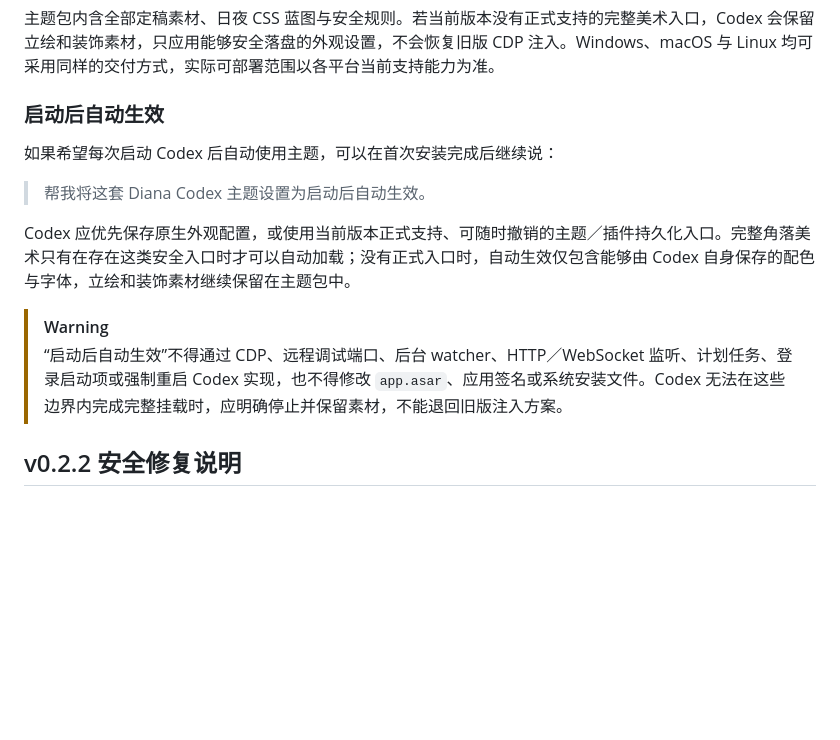
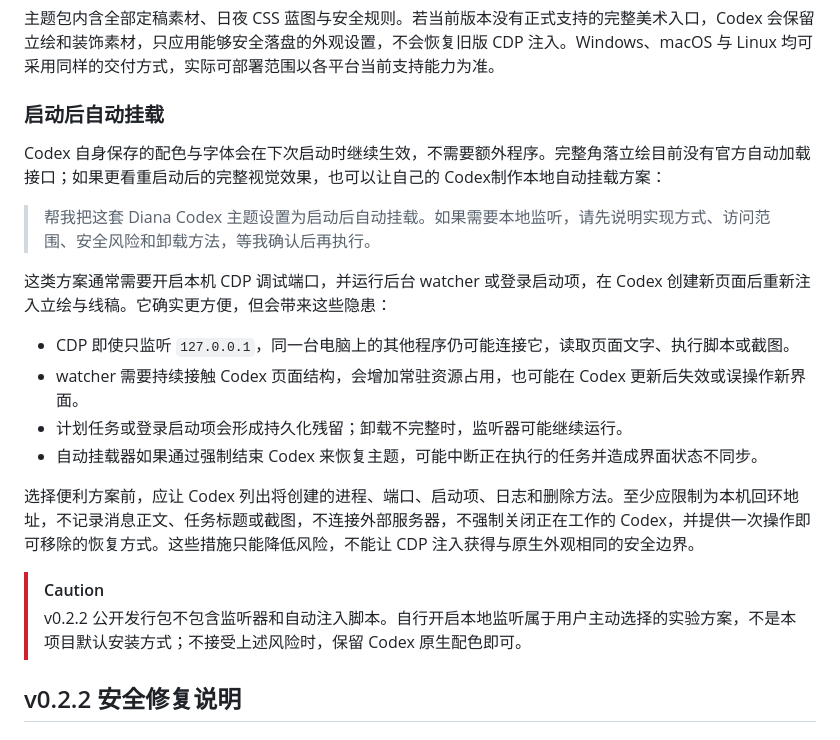
Before and after one commit to lanmengSakura/diana-codex-theme, a Markdown page: README.md, the part around the change. Rendered like a GitHub page; blank space fills up the shorter version.

Commit message:
docs: explain informed opt-in auto mounting

```diff
--- a/README.md
+++ b/README.md
@@ -33,16 +33,23 @@
 
 主题包内含全部定稿素材、日夜 CSS 蓝图与安全规则。若当前版本没有正式支持的完整美术入口，Codex 会保留立绘和装饰素材，只应用能够安全落盘的外观设置，不会恢复旧版 CDP 注入。Windows、macOS 与 Linux 均可采用同样的交付方式，实际可部署范围以各平台当前支持能力为准。
 
-### 启动后自动生效
+### 启动后自动挂载
 
-如果希望每次启动 Codex 后自动使用主题，可以在首次安装完成后继续说：
+Codex 自身保存的配色与字体会在下次启动时继续生效，不需要额外程序。完整角落立绘目前没有官方自动加载接口；如果更看重启动后的完整视觉效果，也可以让自己的 Codex制作本地自动挂载方案：
 
-> 帮我将这套 Diana Codex 主题设置为启动后自动生效。
+> 帮我把这套 Diana Codex 主题设置为启动后自动挂载。如果需要本地监听，请先说明实现方式、访问范围、安全风险和卸载方法，等我确认后再执行。
 
-Codex 应优先保存原生外观配置，或使用当前版本正式支持、可随时撤销的主题／插件持久化入口。完整角落美术只有在存在这类安全入口时才可以自动加载；没有正式入口时，自动生效仅包含能够由 Codex 自身保存的配色与字体，立绘和装饰素材继续保留在主题包中。
+这类方案通常需要开启本机 CDP 调试端口，并运行后台 watcher 或登录启动项，在 Codex 创建新页面后重新注入立绘与线稿。它确实更方便，但会带来这些隐患：
 
-> [!WARNING]
-> “启动后自动生效”不得通过 CDP、远程调试端口、后台 watcher、HTTP／WebSocket 监听、计划任务、登录启动项或强制重启 Codex 实现，也不得修改 `app.asar`、应用签名或系统安装文件。Codex 无法在这些边界内完成完整挂载时，应明确停止并保留素材，不能退回旧版注入方案。
+- CDP 即使只监听 `127.0.0.1`，同一台电脑上的其他程序仍可能连接它，读取页面文字、执行脚本或截图。
+- watcher 需要持续接触 Codex 页面结构，会增加常驻资源占用，也可能在 Codex 更新后失效或误操作新界面。
+- 计划任务或登录启动项会形成持久化残留；卸载不完整时，监听器可能继续运行。
+- 自动挂载器如果通过强制结束 Codex 来恢复主题，可能中断正在执行的任务并造成界面状态不同步。
+
+选择便利方案前，应让 Codex 列出将创建的进程、端口、启动项、日志和删除方法。至少应限制为本机回环地址，不记录消息正文、任务标题或截图，不连接外部服务器，不强制关闭正在工作的 Codex，并提供一次操作即可移除的恢复方式。这些措施只能降低风险，不能让 CDP 注入获得与原生外观相同的安全边界。
+
+> [!CAUTION]
+> v0.2.2 公开发行包不包含监听器和自动注入脚本。自行开启本地监听属于用户主动选择的实验方案，不是本项目默认安装方式；不接受上述风险时，保留 Codex 原生配色即可。
 
 ## v0.2.2 安全修复说明
 
```
